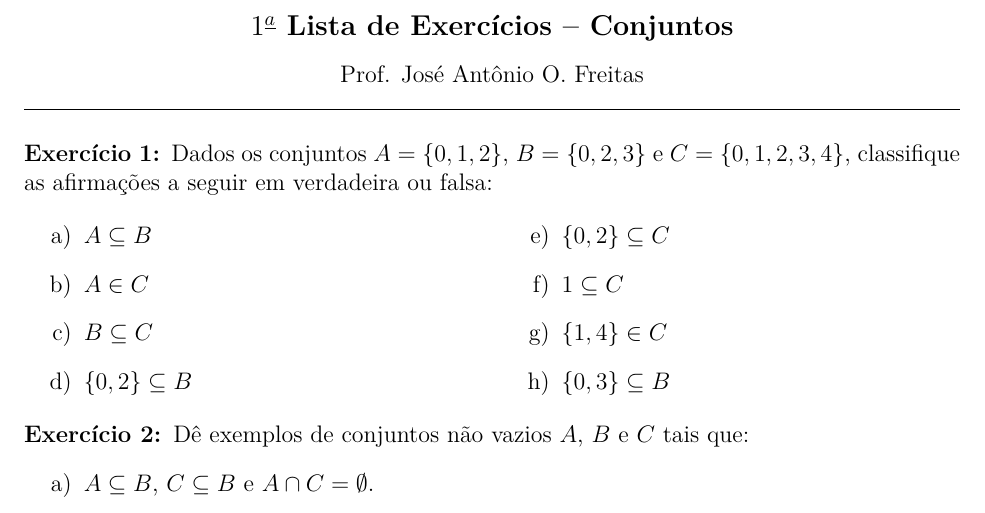
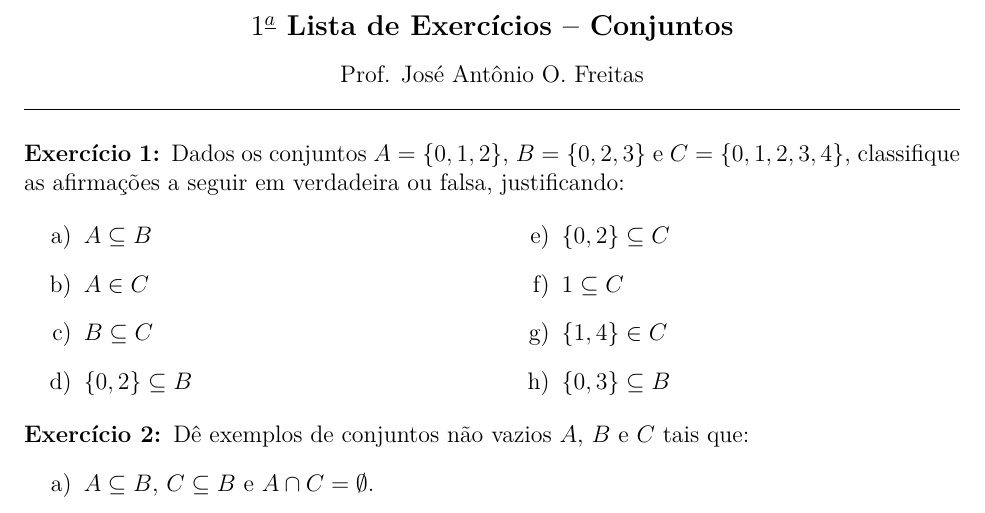
Before and after one commit to jfreitasunb/Algebra-1, a LaTeX problem sheet (listas/lista-1-alg1.tex): part of page 1 of 3, cut so that both start at the same text. Compiled offline with XeLaTeX.

Commit message:
Melhoria no enunciado.

```diff
--- a/listas/lista-1-alg1.tex
+++ b/listas/lista-1-alg1.tex
@@ -24,7 +24,7 @@
 
 \vspace{.6cm}
 
-\questao Dados os conjuntos $A = \{0,1,2\}$, $B = \{0,2,3\}$ e $C = \{0,1,2,3,4\}$, classifique as afirma\c{c}\~oes a seguir em verdadeira ou falsa:
+\questao Dados os conjuntos $A = \{0,1,2\}$, $B = \{0,2,3\}$ e $C = \{0,1,2,3,4\}$, classifique as afirma\c{c}\~oes a seguir em verdadeira ou falsa, justificando:
 \begin{multicols}{2}
 	\begin{enumerate}[label={\alph*})]
 		\item $A \sub B$
```
